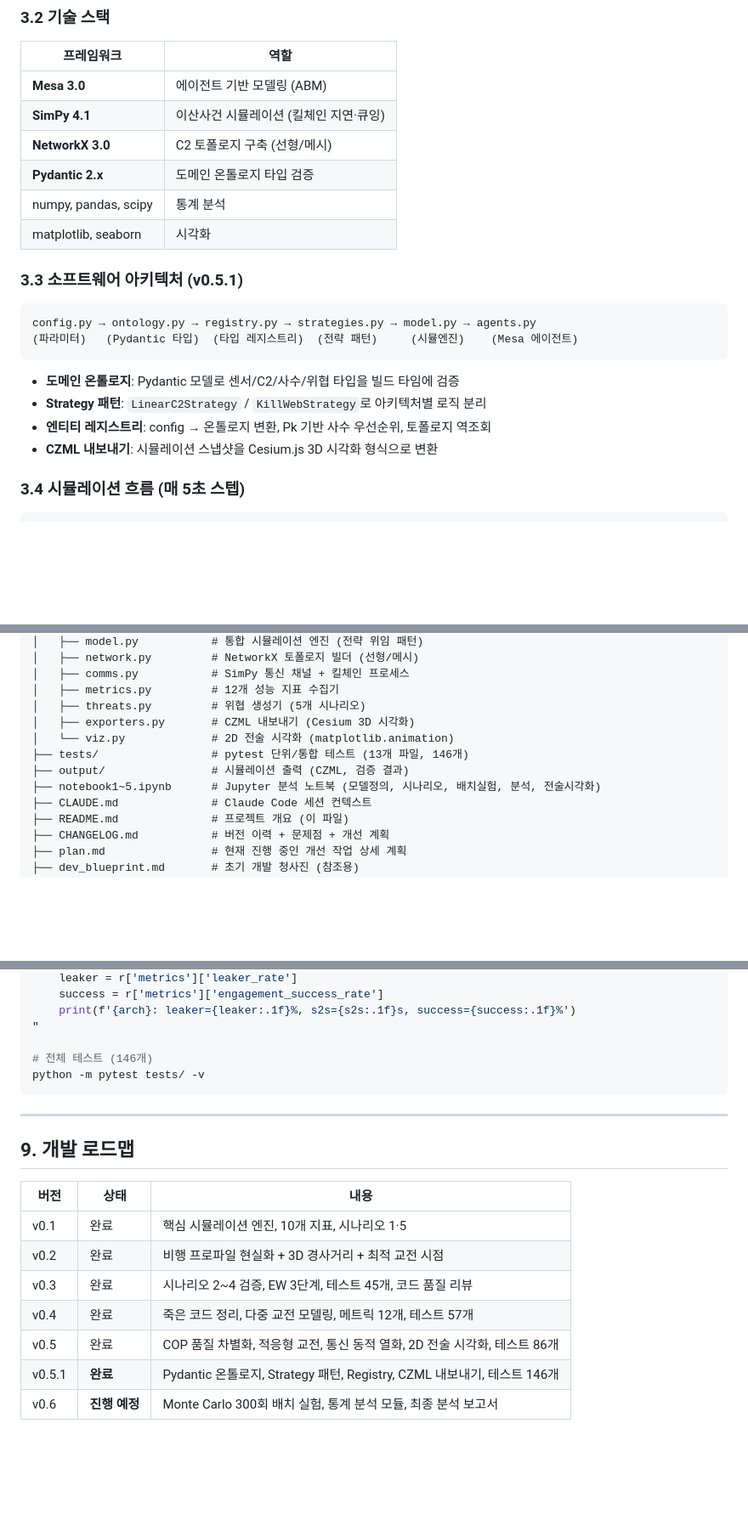
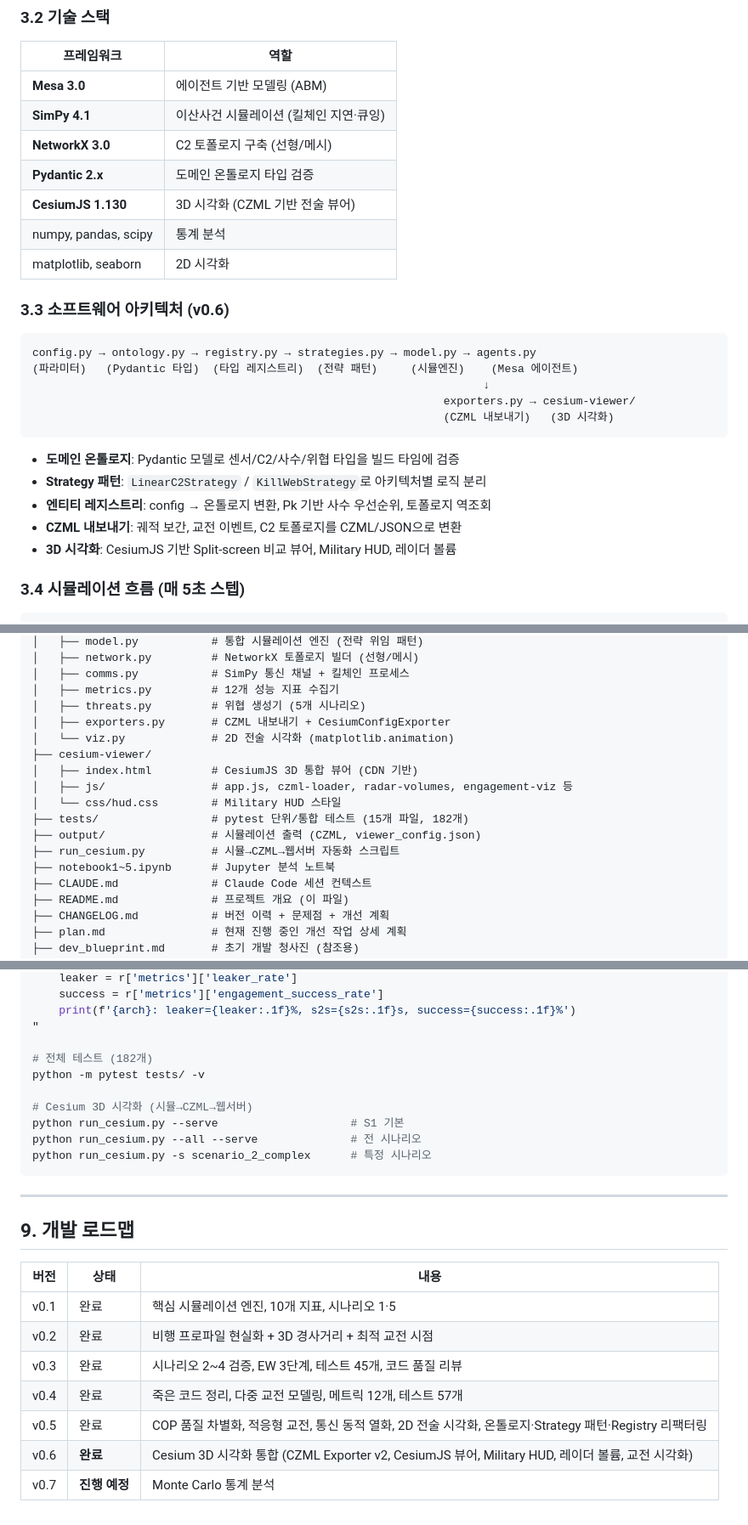
Before and after one commit to hseom1368/KIDA_ADSIM, a Markdown page: README.md, 3 parts joined by grey strips. Shown at 85% size. GitHub-like rendering; blank space fills up the shorter version.

Commit message:
docs: update README.md for v0.6, add version completion checklist to CLAUDE.md
README.md was still showing v0.5.1 content after v0.6 completion. Updated
tech stack (CesiumJS), architecture diagram, project structure (cesium-viewer/,
run_cesium.py), execution instructions, and roadmap to reflect v0.6.

Added "버전 완료 체크리스트" rule to CLAUDE.md to prevent recurring README
update omissions on future v0.x completions.

https://claude.ai/code/session_01AUzie3gB42Ei78qdMbuVzw

````diff
--- a/README.md
+++ b/README.md
@@ -57,20 +57,25 @@
 | **SimPy 4.1** | 이산사건 시뮬레이션 (킬체인 지연·큐잉) |
 | **NetworkX 3.0** | C2 토폴로지 구축 (선형/메시) |
 | **Pydantic 2.x** | 도메인 온톨로지 타입 검증 |
+| **CesiumJS 1.130** | 3D 시각화 (CZML 기반 전술 뷰어) |
 | numpy, pandas, scipy | 통계 분석 |
-| matplotlib, seaborn | 시각화 |
+| matplotlib, seaborn | 2D 시각화 |
 
-### 3.3 소프트웨어 아키텍처 (v0.5.1)
+### 3.3 소프트웨어 아키텍처 (v0.6)
 
 ```
 config.py → ontology.py → registry.py → strategies.py → model.py → agents.py
 (파라미터)   (Pydantic 타입)  (타입 레지스트리)  (전략 패턴)     (시뮬엔진)    (Mesa 에이전트)
+                                                                    ↓
+                                                              exporters.py → cesium-viewer/
+                                                              (CZML 내보내기)   (3D 시각화)
 ```
 
 - **도메인 온톨로지**: Pydantic 모델로 센서/C2/사수/위협 타입을 빌드 타임에 검증
 - **Strategy 패턴**: `LinearC2Strategy` / `KillWebStrategy`로 아키텍처별 로직 분리
 - **엔티티 레지스트리**: config → 온톨로지 변환, Pk 기반 사수 우선순위, 토폴로지 역조회
-- **CZML 내보내기**: 시뮬레이션 스냅샷을 Cesium.js 3D 시각화 형식으로 변환
+- **CZML 내보내기**: 궤적 보간, 교전 이벤트, C2 토폴로지를 CZML/JSON으로 변환
+- **3D 시각화**: CesiumJS 기반 Split-screen 비교 뷰어, Military HUD, 레이더 볼륨
 
 ### 3.4 시뮬레이션 흐름 (매 5초 스텝)
 ```
@@ -150,11 +155,16 @@ KIDA_ADSIM/
 │   ├── comms.py           # SimPy 통신 채널 + 킬체인 프로세스
 │   ├── metrics.py         # 12개 성능 지표 수집기
 │   ├── threats.py         # 위협 생성기 (5개 시나리오)
-│   ├── exporters.py       # CZML 내보내기 (Cesium 3D 시각화)
+│   ├── exporters.py       # CZML 내보내기 + CesiumConfigExporter
 │   └── viz.py             # 2D 전술 시각화 (matplotlib.animation)
-├── tests/                 # pytest 단위/통합 테스트 (13개 파일, 146개)
-├── output/                # 시뮬레이션 출력 (CZML, 검증 결과)
-├── notebook1~5.ipynb      # Jupyter 분석 노트북 (모델정의, 시나리오, 배치실험, 분석, 전술시각화)
+├── cesium-viewer/
+│   ├── index.html         # CesiumJS 3D 통합 뷰어 (CDN 기반)
+│   ├── js/                # app.js, czml-loader, radar-volumes, engagement-viz 등
+│   └── css/hud.css        # Military HUD 스타일
+├── tests/                 # pytest 단위/통합 테스트 (15개 파일, 182개)
+├── output/                # 시뮬레이션 출력 (CZML, viewer_config.json)
+├── run_cesium.py          # 시뮬→CZML→웹서버 자동화 스크립트
+├── notebook1~5.ipynb      # Jupyter 분석 노트북
 ├── CLAUDE.md              # Claude Code 세션 컨텍스트
 ├── README.md              # 프로젝트 개요 (이 파일)
 ├── CHANGELOG.md           # 버전 이력 + 문제점 + 개선 계획
@@ -183,8 +193,13 @@ for arch in ['linear', 'killweb']:
     print(f'{arch}: leaker={leaker:.1f}%, s2s={s2s:.1f}s, success={success:.1f}%')
 "
 
-# 전체 테스트 (146개)
+# 전체 테스트 (182개)
 python -m pytest tests/ -v
+
+# Cesium 3D 시각화 (시뮬→CZML→웹서버)
+python run_cesium.py --serve                    # S1 기본
+python run_cesium.py --all --serve              # 전 시나리오
+python run_cesium.py -s scenario_2_complex      # 특정 시나리오
 ```
 
 ---
@@ -197,6 +212,6 @@ python -m pytest tests/ -v
 | v0.2 | 완료 | 비행 프로파일 현실화 + 3D 경사거리 + 최적 교전 시점 |
 | v0.3 | 완료 | 시나리오 2~4 검증, EW 3단계, 테스트 45개, 코드 품질 리뷰 |
 | v0.4 | 완료 | 죽은 코드 정리, 다중 교전 모델링, 메트릭 12개, 테스트 57개 |
-| v0.5 | 완료 | COP 품질 차별화, 적응형 교전, 통신 동적 열화, 2D 전술 시각화, 테스트 86개 |
-| v0.5.1 | **완료** | Pydantic 온톨로지, Strategy 패턴, Registry, CZML 내보내기, 테스트 146개 |
-| v0.6 | **진행 예정** | Monte Carlo 300회 배치 실험, 통계 분석 모듈, 최종 분석 보고서 |
+| v0.5 | 완료 | COP 품질 차별화, 적응형 교전, 통신 동적 열화, 2D 전술 시각화, 온톨로지·Strategy 패턴·Registry 리팩터링 |
+| v0.6 | **완료** | Cesium 3D 시각화 통합 (CZML Exporter v2, CesiumJS 뷰어, Military HUD, 레이더 볼륨, 교전 시각화) |
+| v0.7 | **진행 예정** | Monte Carlo 통계 분석 |
````
Also changed, not shown: CLAUDE.md (+16 -5 lines).
